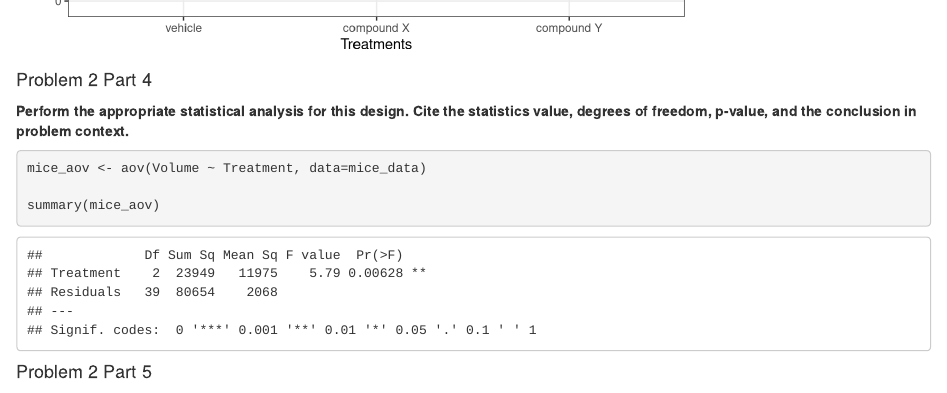
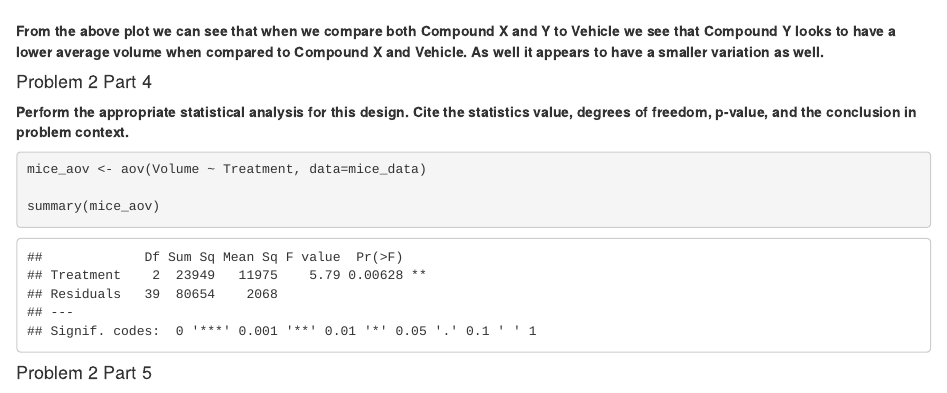
Before and after one commit to WilliamMechler/STA363, an R Markdown document (Homeworks/HW2/Homework2.Rmd): the page in a window 1100 px wide, from 3290 px down before the commit and from 3360 px down after it. Rendered offline with R 4.5, knitr and Pandoc, with nearby package versions.

Commit message:
Adding graph and answer to 2-3.

```diff
--- a/Homeworks/HW2/Homework2.Rmd
+++ b/Homeworks/HW2/Homework2.Rmd
@@ -108,3 +109,5 @@ ggplot(mice_data, aes(x=Treatment, y=Volume)) +
+**From the above plot we can see that when we compare both Compound X and Y to Vehicle we see that Compound Y looks to have a lower average volume when compared to Compound X and Vehicle. As well it appears to have a smaller variation as well.**
+<br/>
 
 #### Problem 2 Part 4
 **Perform the appropriate statistical analysis for this design. Cite the statistics value, degrees of freedom, p-value, and the conclusion in problem context.**
```
Also changed, not shown: Homeworks/HW2/Homework2.html, Homeworks/HW2/Homework2.Rmd (1 more changed lines).
